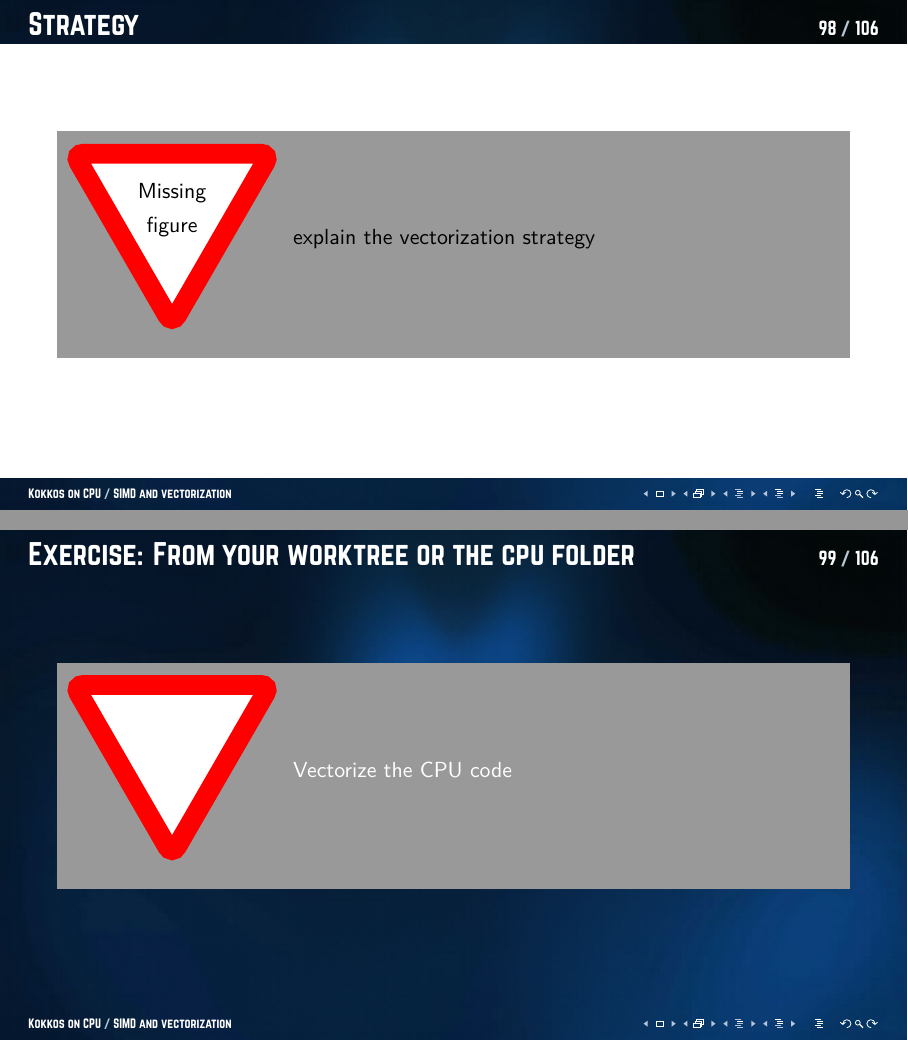
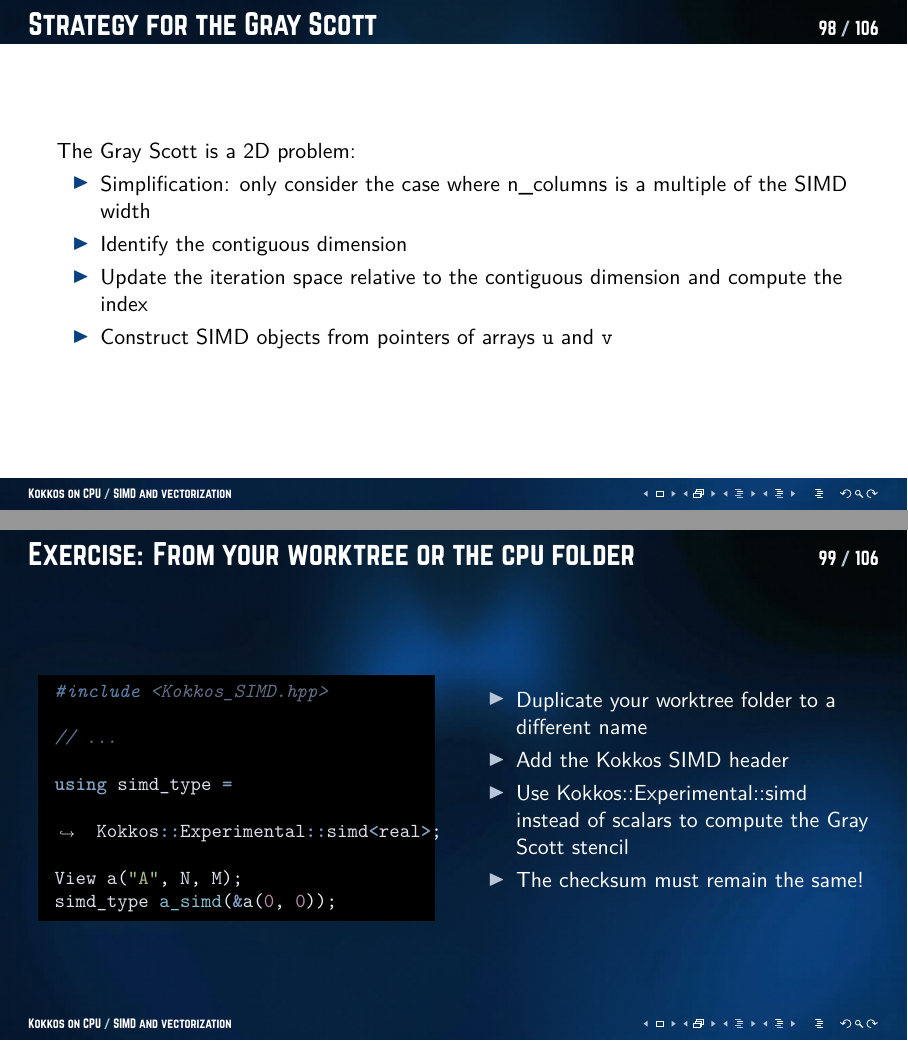
Before and after one commit to Maison-de-la-Simulation/gray-scott-kokkos, LaTeX slides (courses/kokkos_cpu.tex): pages 131 and 132 of 140, joined at a grey line. Compiled offline with XeLaTeX.

Commit message:
Add instructions for simd exercise

```diff
--- a/courses/kokkos_cpu.tex
+++ b/courses/kokkos_cpu.tex
@@ -1981,12 +1981,40 @@ processor approximately constant.
     \end{minted}
 \end{frame}
 
-\begin{frame}{Strategy}
-    \missingfigure{explain the vectorization strategy}
+\begin{frame}{Strategy for the Gray Scott}
+    The Gray Scott is a 2D problem:
+    \begin{itemize}
+        \item Simplification: only consider the case where n\_columns is a multiple of the SIMD width
+        \item Identify the contiguous dimension
+        \item Update the iteration space relative to the contiguous dimension and compute the index
+        \item Construct SIMD objects from pointers of arrays \texttt{u} and \texttt{v}
+    \end{itemize}
 \end{frame}
 
 \begin{exerciseframe}{From your worktree or the cpu folder}
-    \missingfigure{Vectorize the CPU code}
+\begin{columns}
+    \begin{column}{0.5\linewidth}
+        \begin{minted}{C++}
+            #include <Kokkos_SIMD.hpp>
+
+            // ...
+
+            using simd_type =
+                Kokkos::Experimental::simd<real>;
+
+            View a("A", N, M);
+            simd_type a_simd(&a(0, 0));
+        \end{minted}
+    \end{column}
+    \begin{column}{0.5\linewidth}
+        \begin{itemize}
+            \item Duplicate your worktree folder to a different name
+            \item Add the Kokkos SIMD header
+            \item Use Kokkos::Experimental::simd instead of scalars to compute the Gray Scott stencil
+            \item The checksum must remain the same!
+        \end{itemize}
+    \end{column}
+\end{columns}
 \end{exerciseframe}
 
 \begin{frame}[fragile]{Conditionals (bonus)}
```
